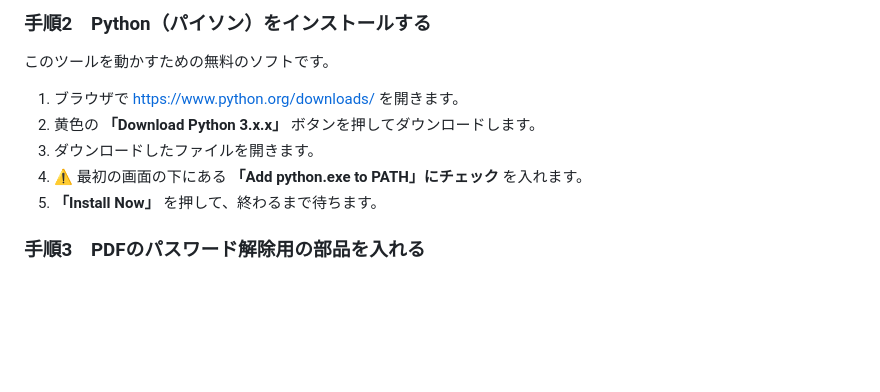
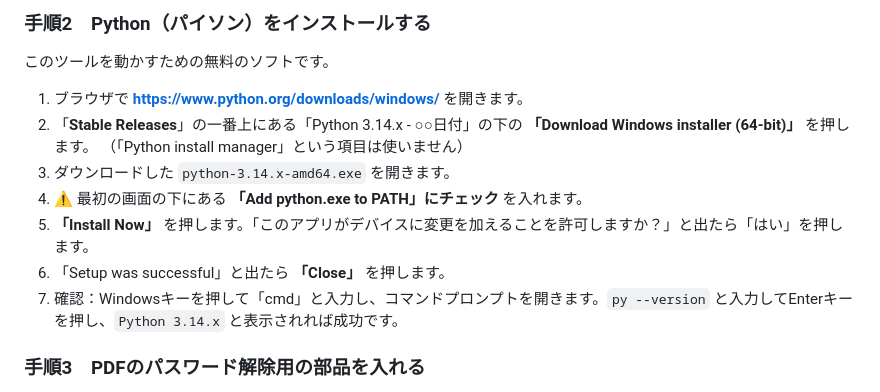
Before and after one commit to grand-coco/pricing-app, a Markdown page: invoice-automation/README.md, the part around the change. Drawn GitHub-style; blank space fills up the shorter version.

Commit message:
Clarify Python installer steps in invoice tool guide
Co-Authored-By: Claude Opus 5.5 <noreply@anthropic.com>
Claude-Session: https://claude.ai/code/session_01CsNkgbHExSq5JSYY1EVSWZ

```diff
--- a/invoice-automation/README.md
+++ b/invoice-automation/README.md
@@ -33,11 +33,14 @@
 
 このツールを動かすための無料のソフトです。
 
-1. ブラウザで https://www.python.org/downloads/ を開きます。
-2. 黄色の **「Download Python 3.x.x」** ボタンを押してダウンロードします。
-3. ダウンロードしたファイルを開きます。
+1. ブラウザで **https://www.python.org/downloads/windows/** を開きます。
+2. 「**Stable Releases**」の一番上にある「Python 3.14.x - ○○日付」の下の **「Download Windows installer (64-bit)」** を押します。
+   （「Python install manager」という項目は使いません）
+3. ダウンロードした `python-3.14.x-amd64.exe` を開きます。
 4. ⚠ 最初の画面の下にある **「Add python.exe to PATH」にチェック** を入れます。
-5. **「Install Now」** を押して、終わるまで待ちます。
+5. **「Install Now」** を押します。「このアプリがデバイスに変更を加えることを許可しますか？」と出たら「はい」を押します。
+6. 「Setup was successful」と出たら **「Close」** を押します。
+7. 確認：Windowsキーを押して「cmd」と入力し、コマンドプロンプトを開きます。`py --version` と入力してEnterキーを押し、`Python 3.14.x` と表示されれば成功です。
 
 ### 手順3　PDFのパスワード解除用の部品を入れる
 
```
